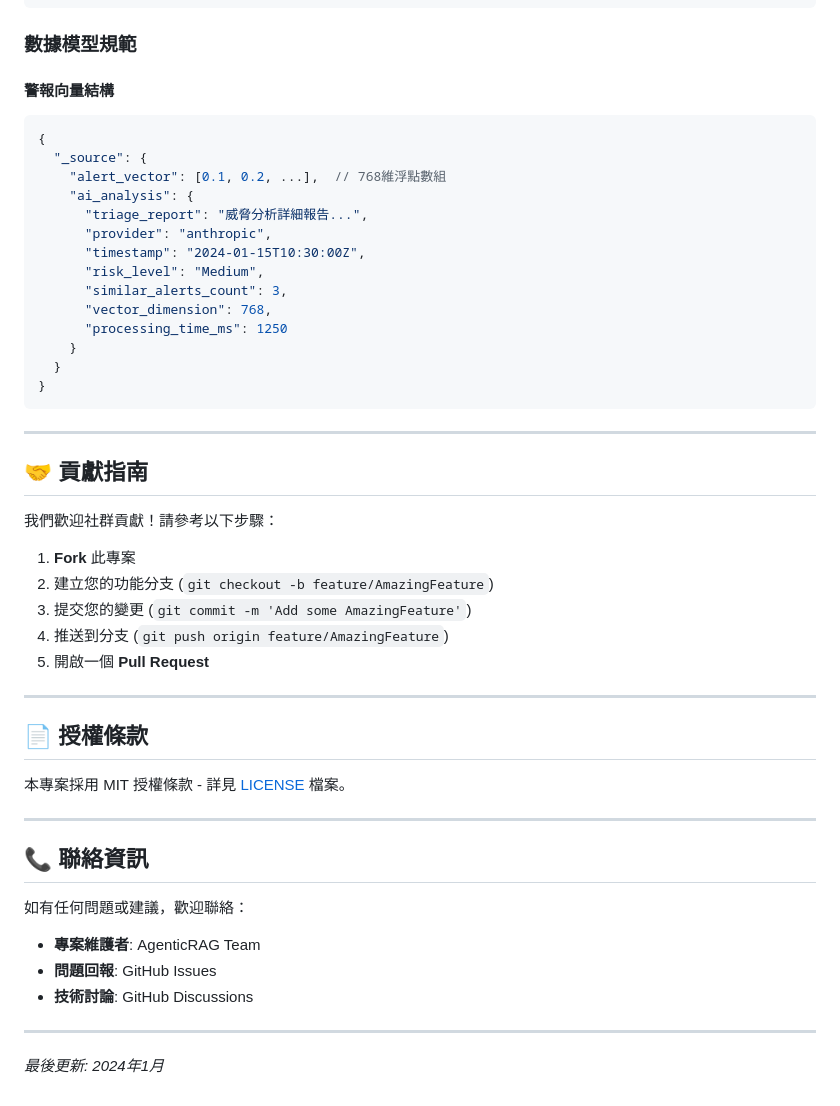
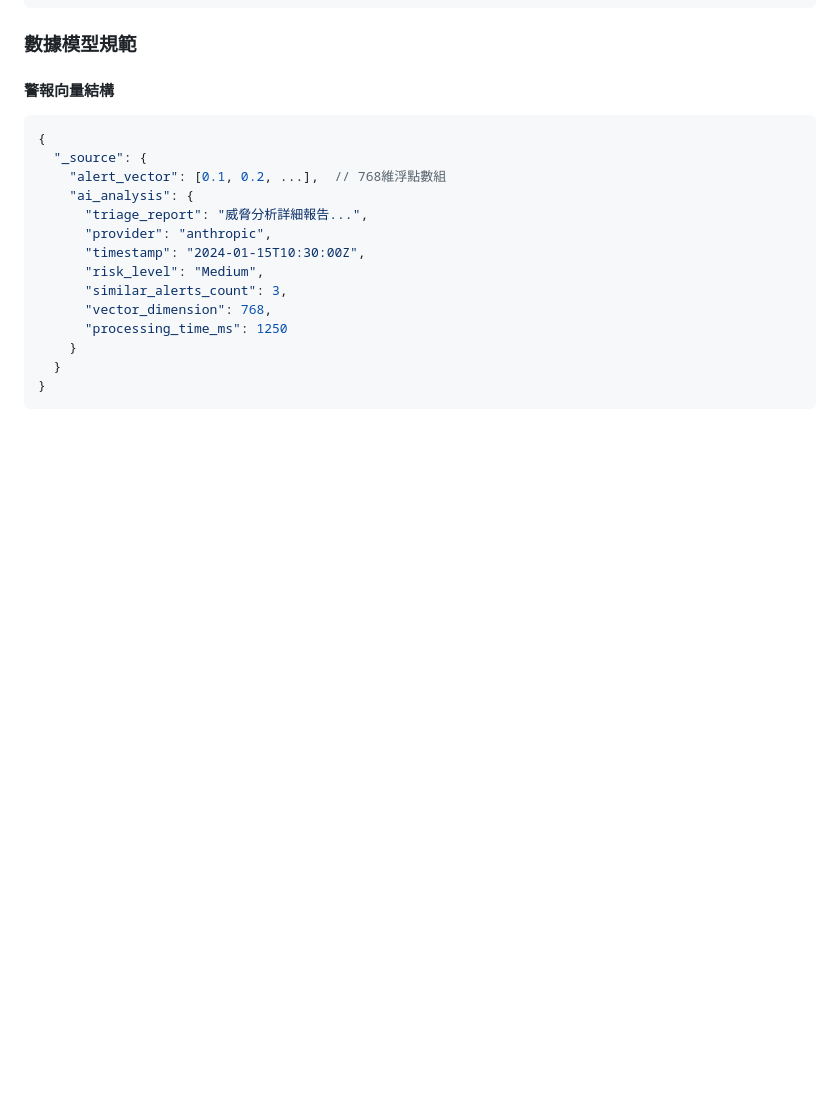
Before and after one commit to trionnemesis/wazuh_ai_agent, a Markdown page: README.md, the part around the change. GitHub-like rendering; blank space fills up the shorter version.

````diff
--- a/README.md
+++ b/README.md
@@ -519,34 +519,3 @@ async def find_similar_alerts(query_vector: List[float], k: int = 5) -> List[Dic
   }
 }
 ```
-
----
-
-## 🤝 貢獻指南
-
-我們歡迎社群貢獻！請參考以下步驟：
-
-1. **Fork** 此專案
-2. 建立您的功能分支 (`git checkout -b feature/AmazingFeature`)
-3. 提交您的變更 (`git commit -m 'Add some AmazingFeature'`)
-4. 推送到分支 (`git push origin feature/AmazingFeature`)
-5. 開啟一個 **Pull Request**
-
----
-
-## 📄 授權條款
-
-本專案採用 MIT 授權條款 - 詳見 [LICENSE](LICENSE) 檔案。
-
----
-
-## 📞 聯絡資訊
-
-如有任何問題或建議，歡迎聯絡：
-- **專案維護者**: AgenticRAG Team
-- **問題回報**: GitHub Issues
-- **技術討論**: GitHub Discussions
-
----
-
-*最後更新: 2024年1月*
````
